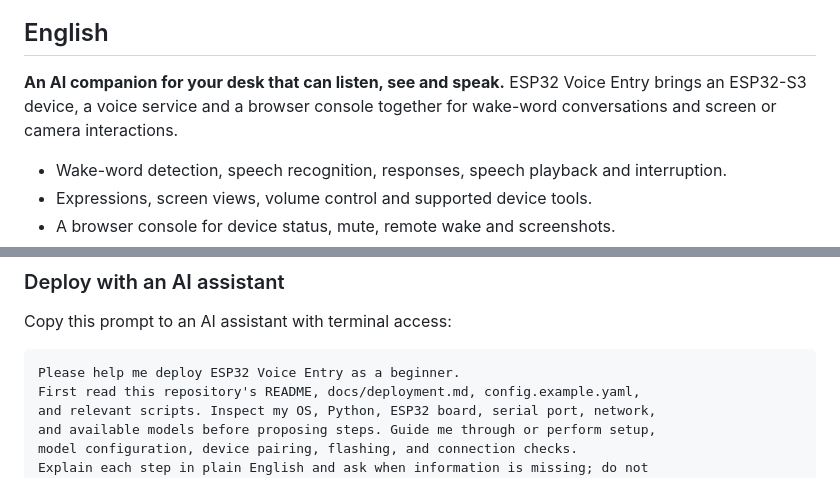
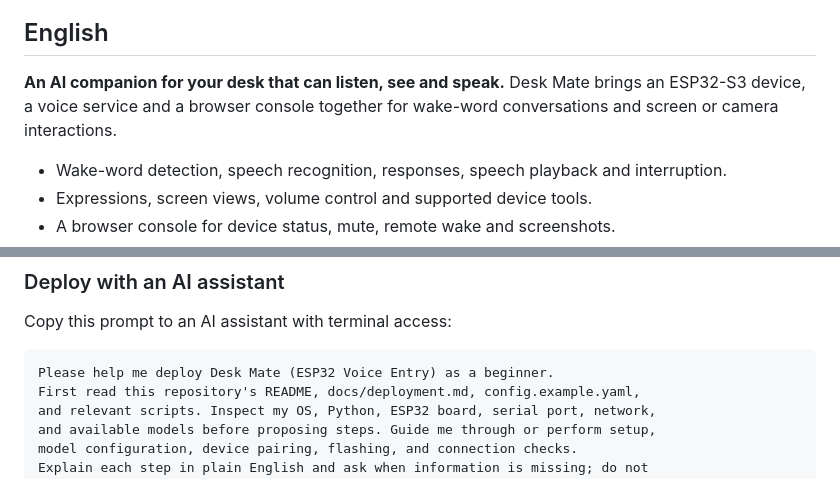
Before and after one commit to yes999zc/esp32-voice-entry, a Markdown page: README.md, 2 parts joined by grey strips. Rendered like a GitHub page.

````diff
--- a/README.md
+++ b/README.md
@@ -52,7 +56,7 @@
 
 ## English
 
-**An AI companion for your desk that can listen, see and speak.** ESP32 Voice Entry brings an ESP32-S3 device, a voice service and a browser console together for wake-word conversations and screen or camera interactions.
+**An AI companion for your desk that can listen, see and speak.** Desk Mate brings an ESP32-S3 device, a voice service and a browser console together for wake-word conversations and screen or camera interactions.
 
 - Wake-word detection, speech recognition, responses, speech playback and interruption.
 - Expressions, screen views, volume control and supported device tools.
@@ -70,7 +74,7 @@ The service and [device firmware](https://github.com/yes999zc/xiaozhi-esp32) are
 Copy this prompt to an AI assistant with terminal access:
 
 ```text
-Please help me deploy ESP32 Voice Entry as a beginner.
+Please help me deploy Desk Mate (ESP32 Voice Entry) as a beginner.
 First read this repository's README, docs/deployment.md, config.example.yaml,
 and relevant scripts. Inspect my OS, Python, ESP32 board, serial port, network,
 and available models before proposing steps. Guide me through or perform setup,
````
Also changed, not shown: other parts of README.md (+7 -3 lines), docs/images/console.png, src/desk-mate-logo.png (added), 3 other files.
